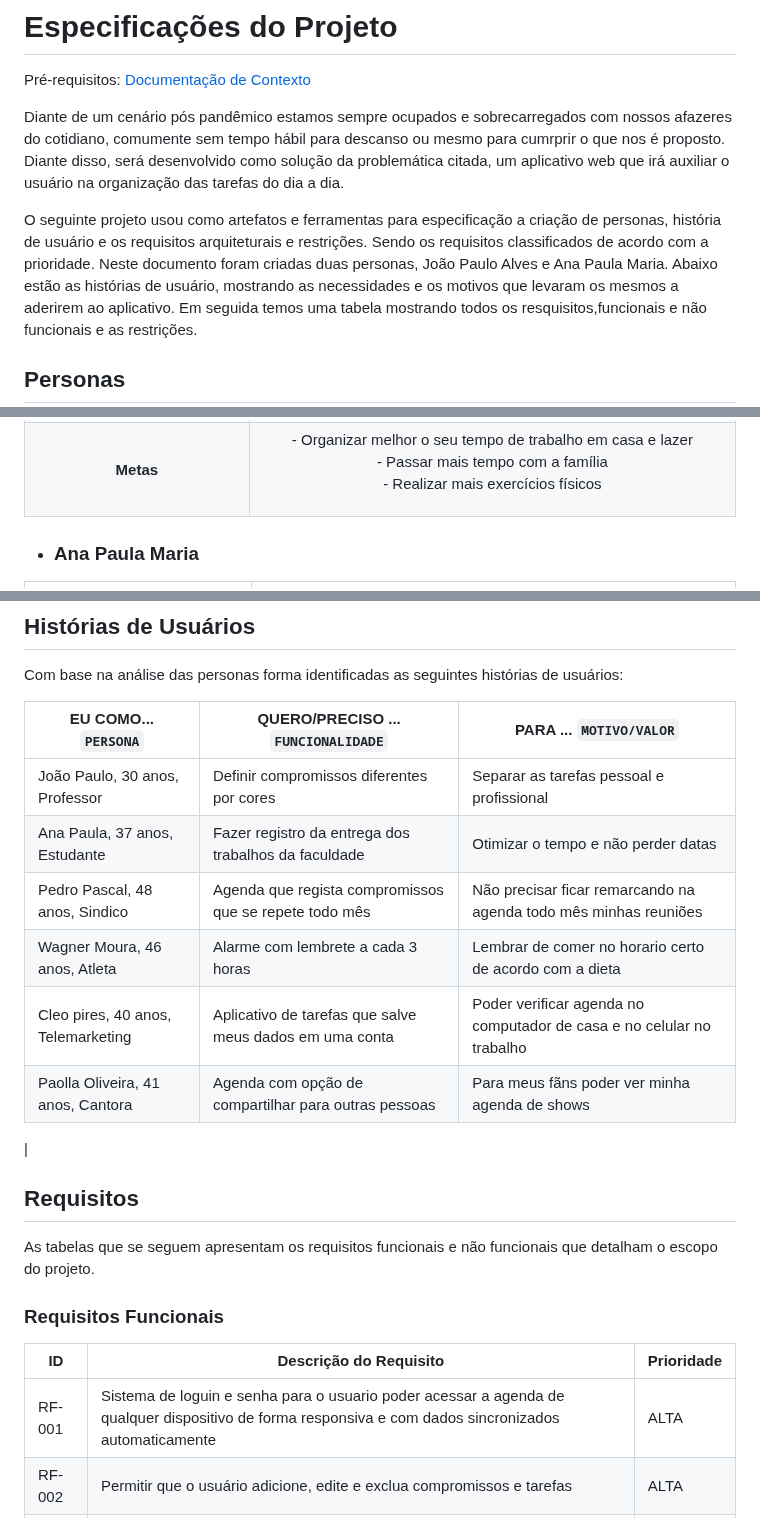
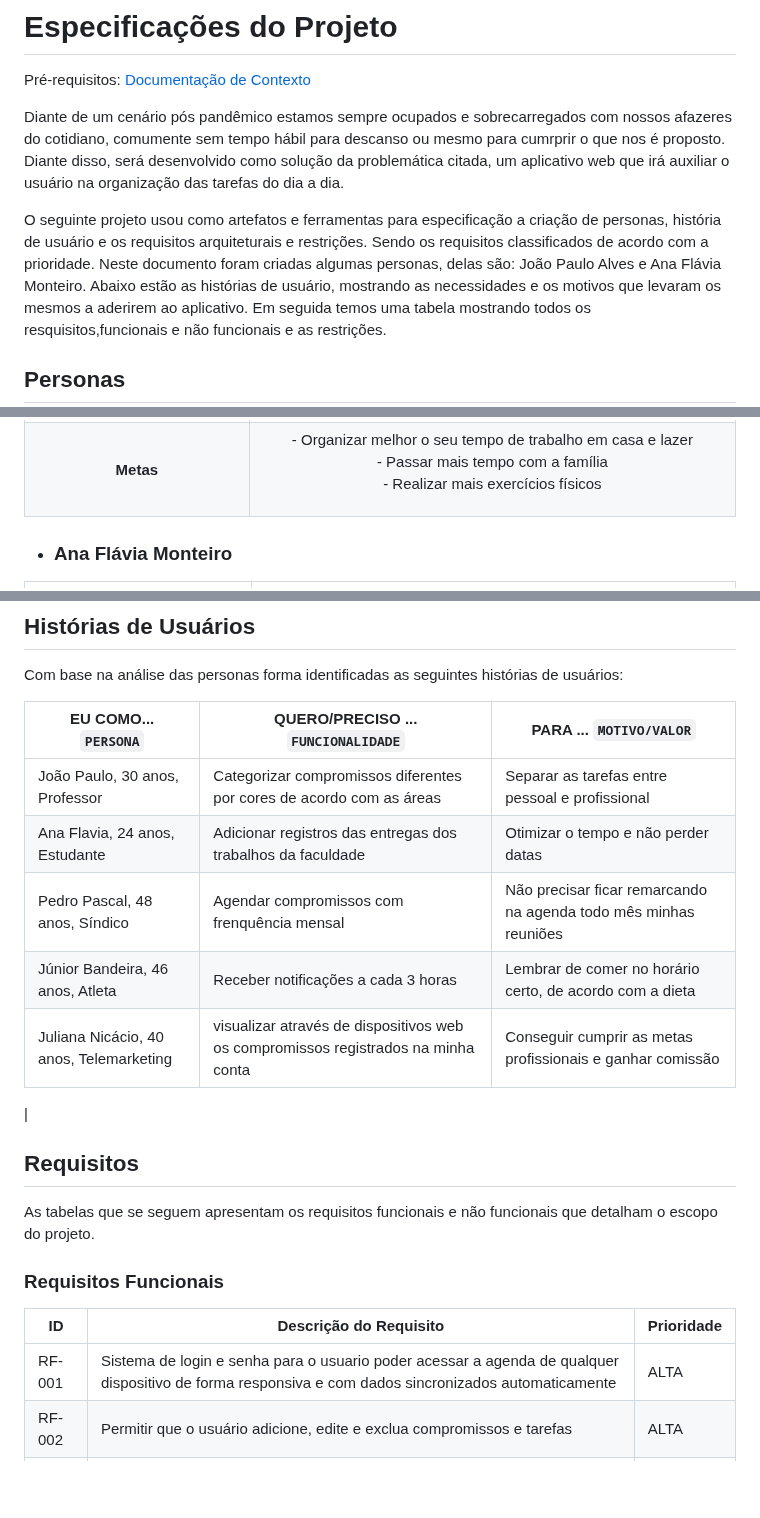
Before and after one commit to ICEI-PUC-Minas-PMV-ADS/pmv-ads-2023-1-e1-proj-web-t12-planejamento-diario, a Markdown page: docs/02-Especificação do Projeto.md, 3 parts joined by grey strips. Rendered like a GitHub page; blank space fills up the shorter version.

```diff
--- a/docs/02-Especificação do Projeto.md
+++ b/docs/02-Especificação do Projeto.md
@@ -6,7 +6,8 @@ Diante de um cenário pós pandêmico estamos sempre ocupados e sobrecarregados
 
 O seguinte projeto usou como artefatos e ferramentas para especificação
 a criação de personas, história de usuário e os requisitos arquiteturais e restrições. Sendo os requisitos classificados de acordo com a prioridade.
-Neste documento foram criadas duas personas, João Paulo Alves e Ana Paula Maria.
+Neste documento foram criadas algumas personas,
+delas são: João Paulo Alves e Ana Flávia Monteiro.
 Abaixo estão as histórias de usuário, mostrando as necessidades e os motivos que levaram os mesmos a aderirem ao aplicativo.
 Em seguida temos uma tabela mostrando todos os resquisitos,funcionais e não funcionais e as restrições.
 
@@ -20,7 +21,7 @@ Em seguida temos uma tabela mostrando todos os resquisitos,funcionais e não fun
 |**Frustrações/Problemas** |Hoje aos 30 anos João tem uma vida mais estável em uma família mais estruturada, porém tem dificuldades em conciliar seu emprego de professor com as outras partes de sua vida que são muito importantes para ele, como tirar um tempo em seus dias para ficar com sua família e ter uma relação saudável com seus filhos, realizar exercícios físicos e ter um tempo para o lazer.
 |**Metas** | <p>- Organizar melhor o seu tempo de trabalho em casa e lazer<br> - Passar mais tempo com a família<br> - Realizar mais exercícios físicos</p>
 
-+ ### Ana Paula Maria
++ ### Ana Flávia Monteiro
 |<img src="https://github.com/ICEI-PUC-Minas-PMV-ADS/pmv-ads-2023-1-e1-proj-web-t12-planejamento-diario/blob/main/docs/img/Ana%20paula.jpeg" width="400">   |_37 anos, casada_   |
 |:---------------------------------------:|:-------------------------------:|
 |**Ocupação** | <p>Auxiliar Administrativo<br> Cursando Ciências Contábeis<br> Iniciará uma pós graduação</p>
@@ -34,12 +35,11 @@ Com base na análise das personas forma identificadas as seguintes histórias de
 
 |EU COMO... `PERSONA`        | QUERO/PRECISO ... `FUNCIONALIDADE`                     |PARA ... `MOTIVO/VALOR`                                       |
 |----------------------------|--------------------------------------------------------|------------------------------------------------------------------------|
-|João Paulo, 30 anos, Professor| Definir compromissos diferentes por cores | Separar as tarefas pessoal e profissional |
-|Ana Paula, 37 anos, Estudante | Fazer registro da entrega dos trabalhos da faculdade   | Otimizar o tempo e não perder datas  |
-|Pedro Pascal, 48 anos, Sindico | Agenda que regista compromissos que se repete todo mês | Não precisar ficar remarcando na agenda todo mês minhas reuniões |
-|Wagner Moura, 46 anos, Atleta | Alarme com lembrete a cada 3 horas | Lembrar de comer no horario certo de acordo com a dieta |
-|Cleo pires, 40 anos, Telemarketing | Aplicativo de tarefas que salve meus dados em uma conta | Poder verificar agenda no computador de casa e no celular no trabalho|
-|Paolla Oliveira, 41 anos, Cantora | Agenda com opção de compartilhar para outras pessoas | Para meus fãns poder ver minha agenda de shows |
+|João Paulo, 30 anos, Professor| Categorizar compromissos diferentes por cores de acordo com as áreas | Separar as tarefas entre pessoal e profissional |
+|Ana Flavia, 24 anos, Estudante | Adicionar registros das entregas dos trabalhos da faculdade   | Otimizar o tempo e não perder datas  |
+|Pedro Pascal, 48 anos, Síndico | Agendar compromissos com frenquência mensal | Não precisar ficar remarcando na agenda todo mês minhas reuniões |
+|Júnior Bandeira, 46 anos, Atleta | Receber notificações a cada 3 horas | Lembrar de comer no horário certo, de acordo com a dieta |
+|Juliana Nicácio, 40 anos, Telemarketing | visualizar através de dispositivos web os compromissos registrados na minha conta | Conseguir cumprir as metas profissionais e ganhar comissão |
 |
 
 ## Requisitos
@@ -50,7 +50,7 @@ As tabelas que se seguem apresentam os requisitos funcionais e não funcionais q
 
 |ID    | Descrição do Requisito  | Prioridade |
 |------|-----------------------------------------|----|
-|RF-001| Sistema de loguin e senha para o usuario poder acessar a agenda de qualquer dispositivo de forma responsiva e com dados sincronizados automaticamente | ALTA |
+|RF-001| Sistema de login e senha para o usuario poder acessar a agenda de qualquer dispositivo de forma responsiva e com dados sincronizados automaticamente | ALTA |
 |RF-002| Permitir que o usuário adicione, edite e exclua compromissos e tarefas | ALTA |
 |RF-003| Permitir que o usuário defina lembretes e notificações para compromissos e tarefas | ALTA |
 |RF-004| Permitir que o usuário defina a prioridade das tarefas e compromissos | ALTA |
```
